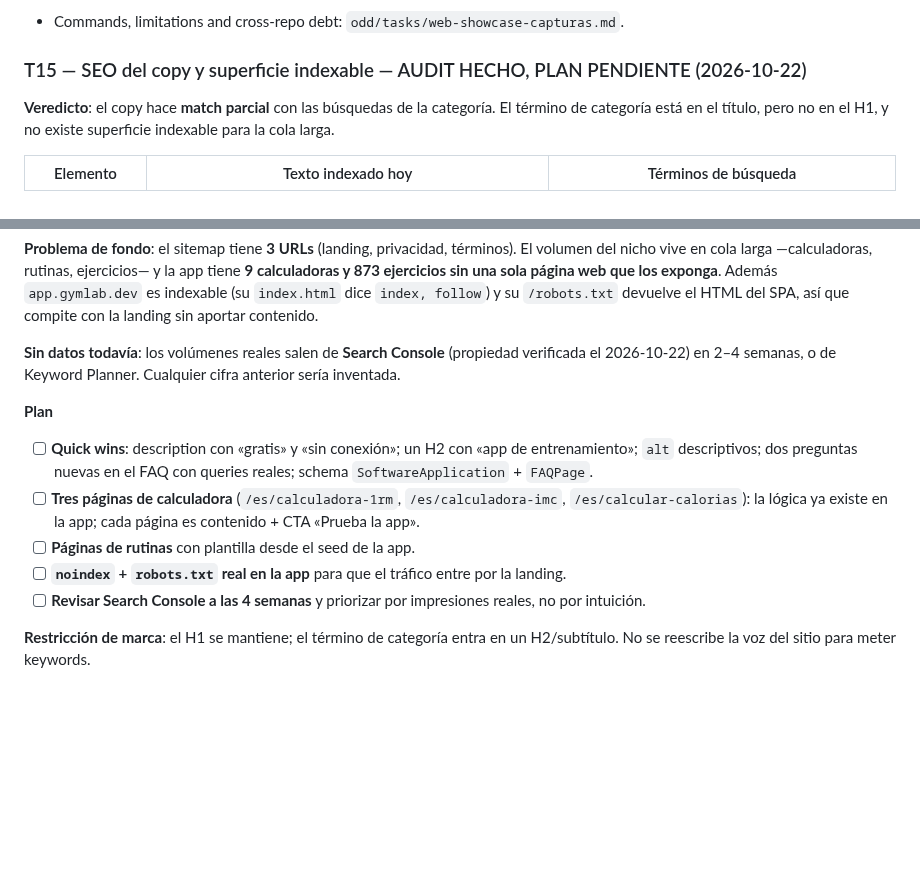
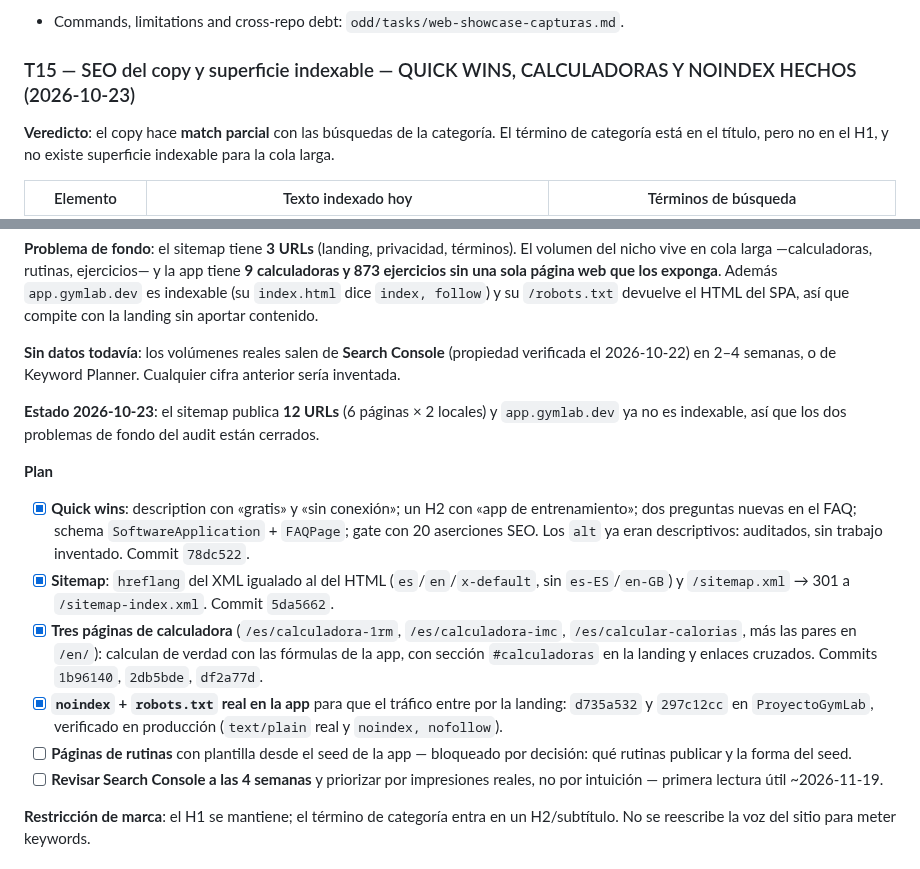
Before and after one commit to Yvesdefaria/GymLab-Web, a Markdown page: PLAN.md, 2 parts joined by grey strips. Rendered like a GitHub page; blank space fills up the shorter version.

Commit message:
docs(plan): close the T15 items that shipped and record the live app de-indexing
T15.1, T15.1b, T15.2 and T15.4 are done; the routine pages stay blocked on a product decision and the Search Console read is time-gated to 2026-11-19.

```diff
--- a/PLAN.md
+++ b/PLAN.md
@@ -72,7 +72,7 @@ Handoff document to continue this project in a new session. Canonical project ru
       identical to the local ones, and the old paths return 404.
 - Commands, limitations and cross-repo debt: `odd/tasks/web-showcase-capturas.md`.
 
-### T15 — SEO del copy y superficie indexable — AUDIT HECHO, PLAN PENDIENTE (2026-10-22)
+### T15 — SEO del copy y superficie indexable — QUICK WINS, CALCULADORAS Y NOINDEX HECHOS (2026-10-23)
 
 **Veredicto**: el copy hace **match parcial** con las búsquedas de la categoría. El término de categoría está
 en el título, pero no en el H1, y no existe superficie indexable para la cola larga.
@@ -93,15 +93,25 @@ página web que los exponga**. Además `app.gymlab.dev` es indexable (su `index.
 **Sin datos todavía**: los volúmenes reales salen de **Search Console** (propiedad verificada el 2026-10-22) en
 2–4 semanas, o de Keyword Planner. Cualquier cifra anterior sería inventada.
 
+**Estado 2026-10-23**: el sitemap publica **12 URLs** (6 páginas × 2 locales) y `app.gymlab.dev` ya no es
+indexable, así que los dos problemas de fondo del audit están cerrados.
+
 **Plan**
 
-- [ ] **Quick wins**: description con «gratis» y «sin conexión»; un H2 con «app de entrenamiento»; `alt`
-      descriptivos; dos preguntas nuevas en el FAQ con queries reales; schema `SoftwareApplication` + `FAQPage`.
-- [ ] **Tres páginas de calculadora** (`/es/calculadora-1rm`, `/es/calculadora-imc`, `/es/calcular-calorias`):
-      la lógica ya existe en la app; cada página es contenido + CTA «Prueba la app».
-- [ ] **Páginas de rutinas** con plantilla desde el seed de la app.
-- [ ] **`noindex` + `robots.txt` real en la app** para que el tráfico entre por la landing.
-- [ ] **Revisar Search Console a las 4 semanas** y priorizar por impresiones reales, no por intuición.
+- [x] **Quick wins**: description con «gratis» y «sin conexión»; un H2 con «app de entrenamiento»; dos
+      preguntas nuevas en el FAQ; schema `SoftwareApplication` + `FAQPage`; gate con 20 aserciones SEO. Los
+      `alt` ya eran descriptivos: auditados, sin trabajo inventado. Commit `78dc522`.
+- [x] **Sitemap**: `hreflang` del XML igualado al del HTML (`es`/`en`/`x-default`, sin `es-ES`/`en-GB`) y
+      `/sitemap.xml` → 301 a `/sitemap-index.xml`. Commit `5da5662`.
+- [x] **Tres páginas de calculadora** (`/es/calculadora-1rm`, `/es/calculadora-imc`, `/es/calcular-calorias`,
+      más las pares en `/en/`): calculan de verdad con las fórmulas de la app, con sección `#calculadoras` en
+      la landing y enlaces cruzados. Commits `1b96140`, `2db5bde`, `df2a77d`.
+- [x] **`noindex` + `robots.txt` real en la app** para que el tráfico entre por la landing: `d735a532` y
+      `297c12cc` en `ProyectoGymLab`, verificado en producción (`text/plain` real y `noindex, nofollow`).
+- [ ] **Páginas de rutinas** con plantilla desde el seed de la app — bloqueado por decisión: qué rutinas
+      publicar y la forma del seed.
+- [ ] **Revisar Search Console a las 4 semanas** y priorizar por impresiones reales, no por intuición —
+      primera lectura útil ~2026-11-19.
 
 **Restricción de marca**: el H1 se mantiene; el término de categoría entra en un H2/subtítulo. No se reescribe
 la voz del sitio para meter keywords.
```
Also changed, not shown: odd/tasks/seo-copy-indexable.md (+5 -2 lines).
